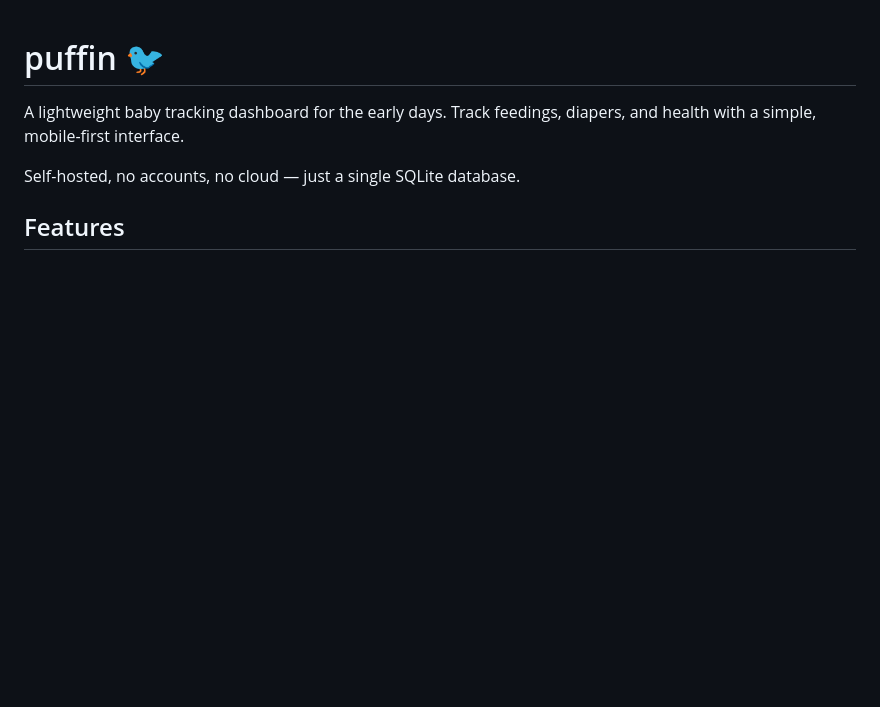
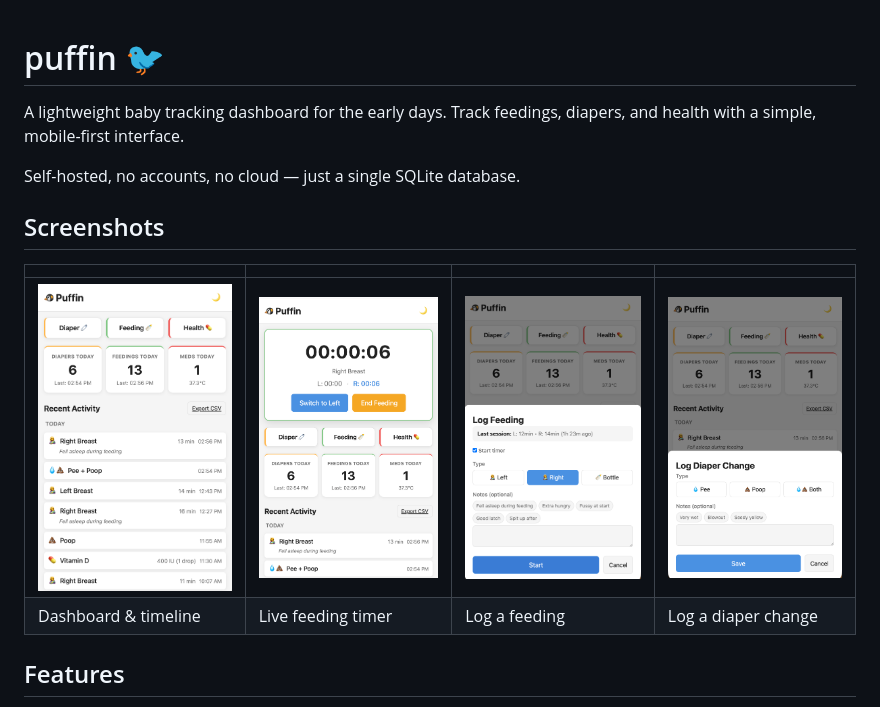
Before and after one commit to pid1/puffin, a Markdown page: README.md, the part around the change. Drawn GitHub-style; pictures changed too: docs/dashboard.png (added), docs/feeding-timer.png (added), docs/log-diaper.png (added); blank space fills up the shorter version.

```diff
--- a/README.md
+++ b/README.md
@@ -3,6 +3,13 @@
 A lightweight baby tracking dashboard for the early days. Track feedings, diapers, and health with a simple, mobile-first interface.
 
 Self-hosted, no accounts, no cloud — just a single SQLite database.
+
+## Screenshots
+
+| | | | |
+|---|---|---|---|
+| ![Dashboard](docs/dashboard.png) | ![Feeding Timer](docs/feeding-timer.png) | ![Log Feeding](docs/log-feeding.png) | ![Log Diaper](docs/log-diaper.png) |
+| Dashboard & timeline | Live feeding timer | Log a feeding | Log a diaper change |
 
 ## Features
 
```
Also changed, not shown: 3 other files.
